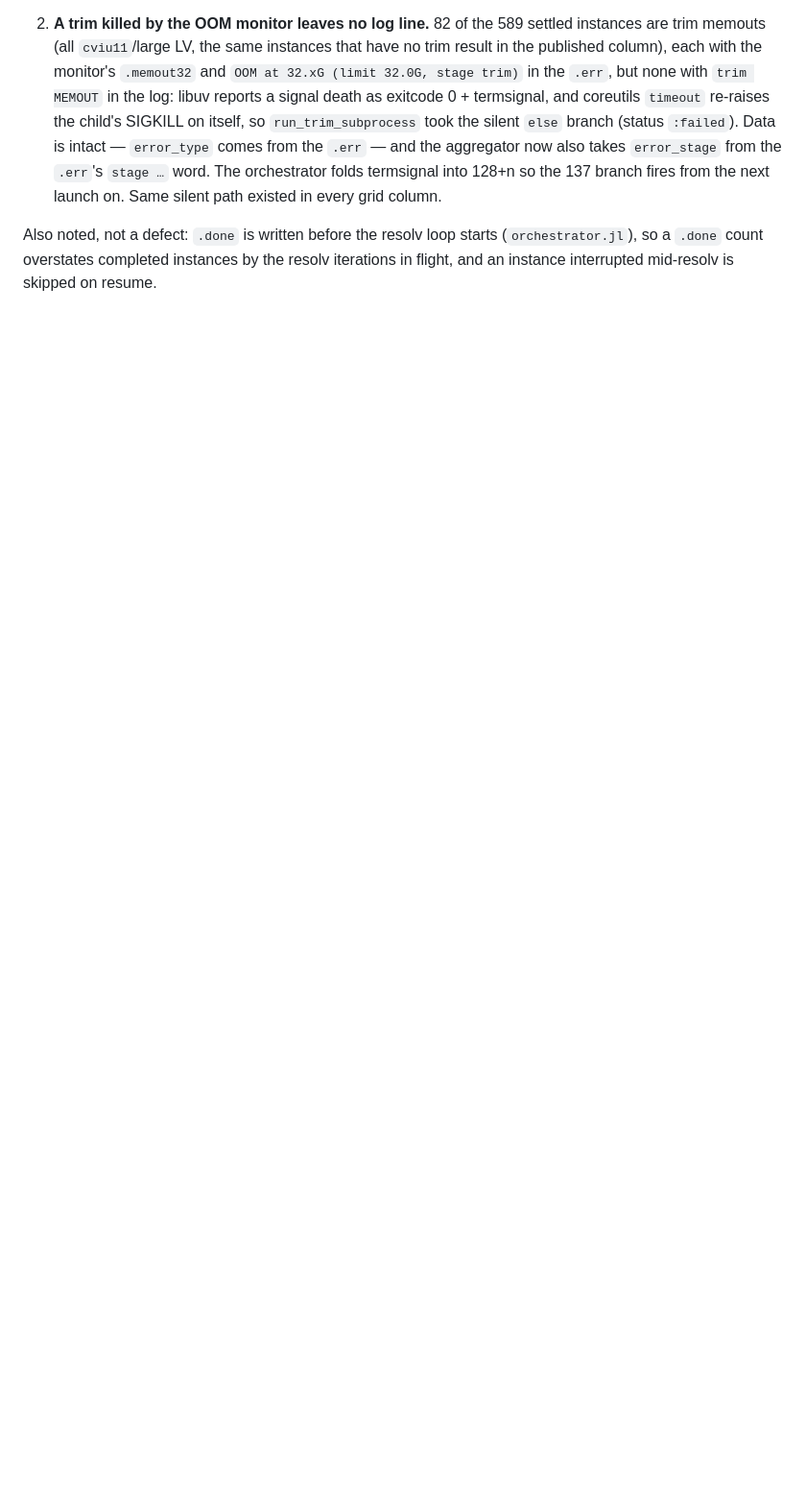
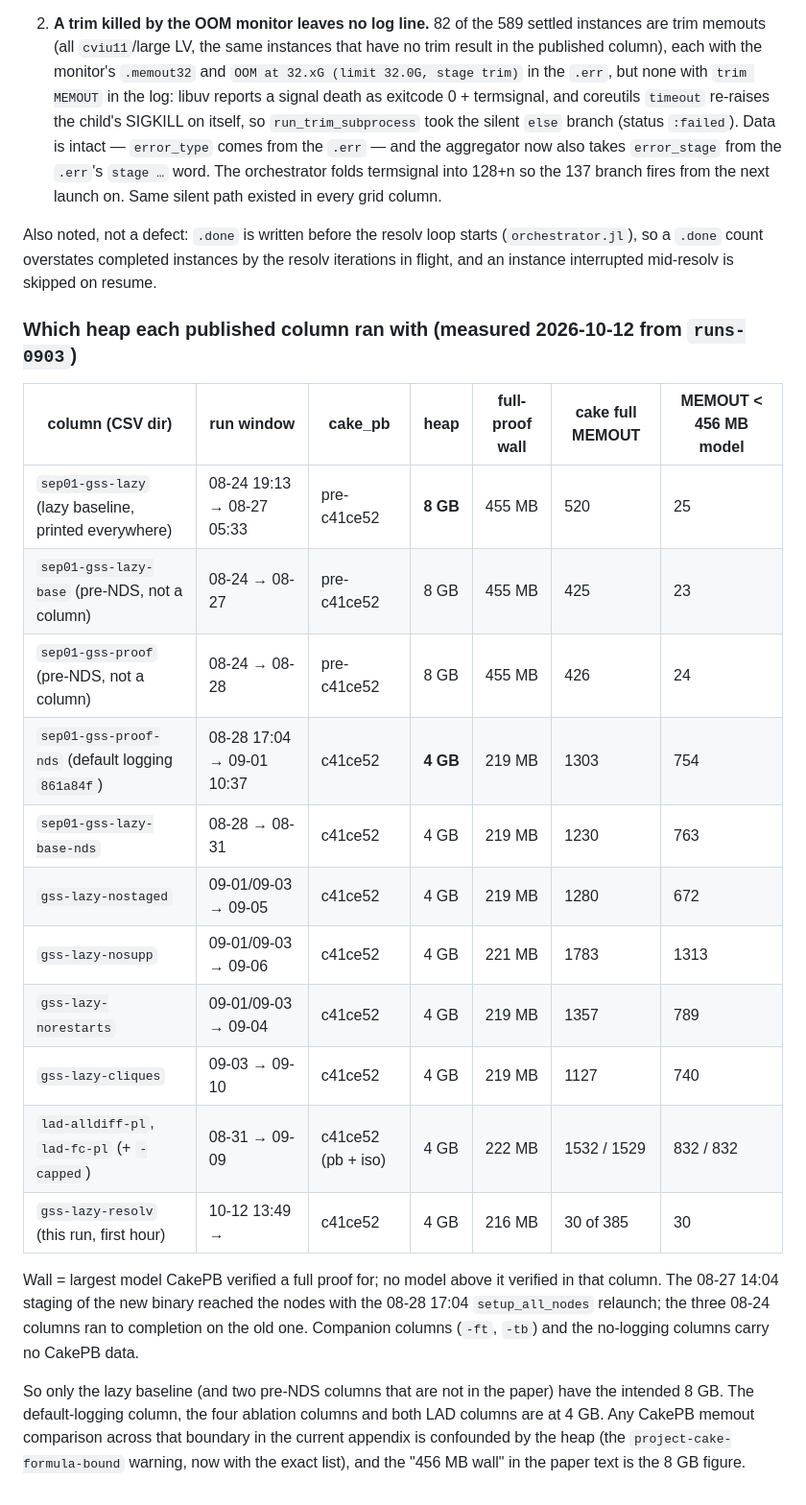
Before and after one commit to ArthurGontierPro/trimnalyser, a Markdown page: docs/runs/resolv-rerun-2026-10-12.md, the part around the change. Shown at 96% size. Drawn GitHub-style; blank space fills up the shorter version.

Commit message:
Run doc: which CakeML heap each published column actually ran with
Co-Authored-By: Claude Fable 5.1 <noreply@anthropic.com>

```diff
--- a/docs/runs/resolv-rerun-2026-10-12.md
+++ b/docs/runs/resolv-rerun-2026-10-12.md
@@ -189,3 +189,30 @@ Two defects, one of which is a decision:
 Also noted, not a defect: `.done` is written before the resolv loop starts
 (`orchestrator.jl`), so a `.done` count overstates completed instances by the resolv
 iterations in flight, and an instance interrupted mid-resolv is skipped on resume.
+
+### Which heap each published column ran with (measured 2026-10-12 from `runs-0903`)
+
+| column (CSV dir) | run window | cake_pb | heap | full-proof wall | cake full MEMOUT | MEMOUT < 456 MB model |
+|---|---|---|---|---|---|---|
+| `sep01-gss-lazy` (lazy baseline, printed everywhere) | 08-24 19:13 → 08-27 05:33 | pre-c41ce52 | **8 GB** | 455 MB | 520 | 25 |
+| `sep01-gss-lazy-base` (pre-NDS, not a column) | 08-24 → 08-27 | pre-c41ce52 | 8 GB | 455 MB | 425 | 23 |
+| `sep01-gss-proof` (pre-NDS, not a column) | 08-24 → 08-28 | pre-c41ce52 | 8 GB | 455 MB | 426 | 24 |
+| `sep01-gss-proof-nds` (default logging `861a84f`) | 08-28 17:04 → 09-01 10:37 | c41ce52 | **4 GB** | 219 MB | 1303 | 754 |
+| `sep01-gss-lazy-base-nds` | 08-28 → 08-31 | c41ce52 | 4 GB | 219 MB | 1230 | 763 |
+| `gss-lazy-nostaged` | 09-01/09-03 → 09-05 | c41ce52 | 4 GB | 219 MB | 1280 | 672 |
+| `gss-lazy-nosupp` | 09-01/09-03 → 09-06 | c41ce52 | 4 GB | 221 MB | 1783 | 1313 |
+| `gss-lazy-norestarts` | 09-01/09-03 → 09-04 | c41ce52 | 4 GB | 219 MB | 1357 | 789 |
+| `gss-lazy-cliques` | 09-03 → 09-10 | c41ce52 | 4 GB | 219 MB | 1127 | 740 |
+| `lad-alldiff-pl`, `lad-fc-pl` (+ `-capped`) | 08-31 → 09-09 | c41ce52 (pb + iso) | 4 GB | 222 MB | 1532 / 1529 | 832 / 832 |
+| `gss-lazy-resolv` (this run, first hour) | 10-12 13:49 → | c41ce52 | 4 GB | 216 MB | 30 of 385 | 30 |
+
+Wall = largest model CakePB verified a full proof for; no model above it verified in that
+column. The 08-27 14:04 staging of the new binary reached the nodes with the 08-28 17:04
+`setup_all_nodes` relaunch; the three 08-24 columns ran to completion on the old one.
+Companion columns (`-ft`, `-tb`) and the no-logging columns carry no CakePB data.
+
+So only the lazy baseline (and two pre-NDS columns that are not in the paper) have the
+intended 8 GB. The default-logging column, the four ablation columns and both LAD columns
+are at 4 GB. Any CakePB memout comparison across that boundary in the current appendix is
+confounded by the heap (the `project-cake-formula-bound` warning, now with the exact list),
+and the "456 MB wall" in the paper text is the 8 GB figure.
```
